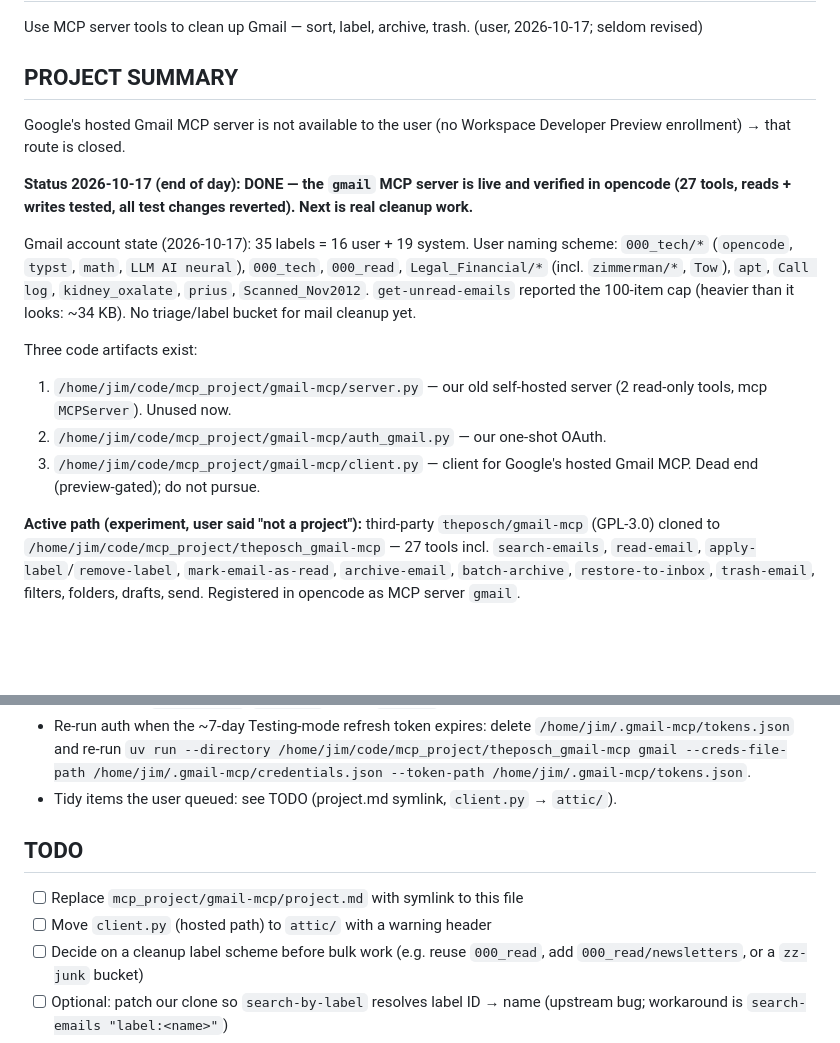
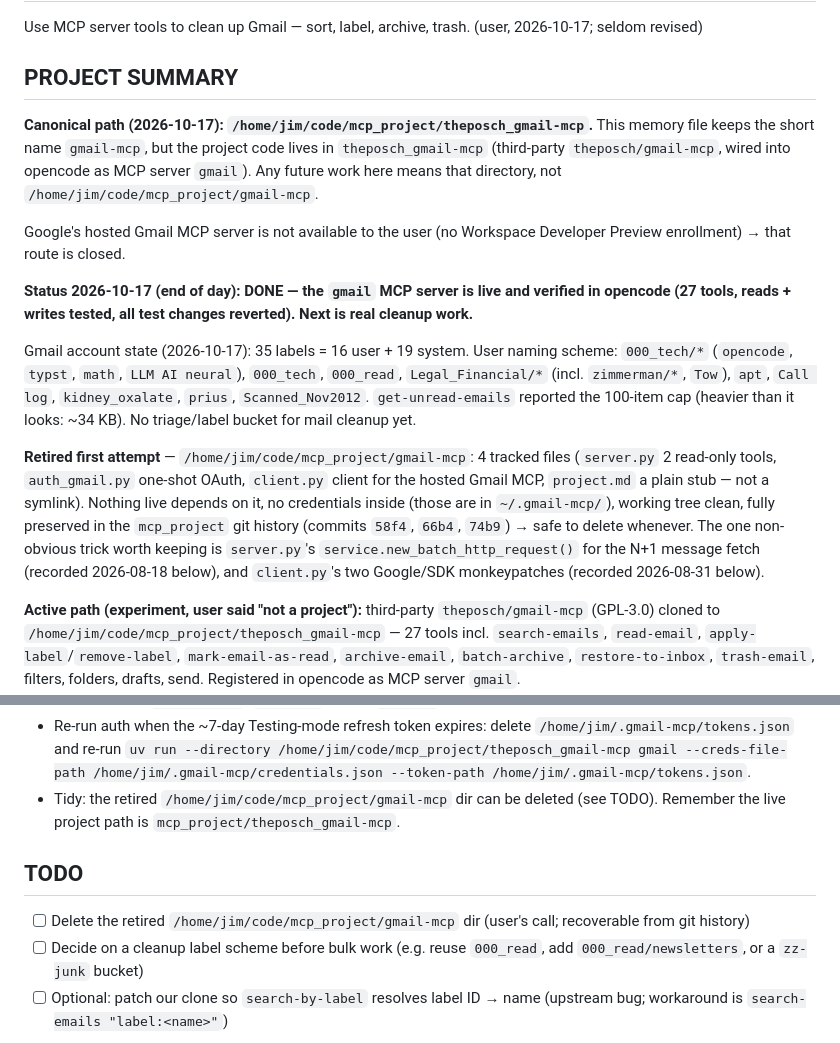
Before and after one commit to jimrothstein/dotfiles, a Markdown page: opencode/projects/gmail-mcp.md, 2 parts joined by grey strips. Rendered like a GitHub page; blank space fills up the shorter version.

Commit message:
project(gmail-mcp): canonical path is now theposch_gmail-mcp; mark old gmail-mcp dir retired

```diff
--- a/opencode/projects/gmail-mcp.md
+++ b/opencode/projects/gmail-mcp.md
@@ -5,6 +5,12 @@ Use MCP server tools to clean up Gmail — sort, label, archive, trash.
 (user, 2026-10-17; seldom revised)
 
 ## PROJECT SUMMARY
+**Canonical path (2026-10-17): `/home/jim/code/mcp_project/theposch_gmail-mcp`.**
+This memory file keeps the short name `gmail-mcp`, but the project code lives in
+`theposch_gmail-mcp` (third-party `theposch/gmail-mcp`, wired into opencode as MCP
+server `gmail`). Any future work here means that directory, not
+`/home/jim/code/mcp_project/gmail-mcp`.
+
 Google's hosted Gmail MCP server is not available to the user (no Workspace
 Developer Preview enrollment) → that route is closed.
 
@@ -18,12 +24,14 @@ Gmail account state (2026-10-17): 35 labels = 16 user + 19 system. User naming s
 `prius`, `Scanned_Nov2012`. `get-unread-emails` reported the 100-item cap (heavier
 than it looks: ~34 KB). No triage/label bucket for mail cleanup yet.
 
-Three code artifacts exist:
-1. `/home/jim/code/mcp_project/gmail-mcp/server.py` — our old self-hosted server
-   (2 read-only tools, mcp `MCPServer`). Unused now.
-2. `/home/jim/code/mcp_project/gmail-mcp/auth_gmail.py` — our one-shot OAuth.
-3. `/home/jim/code/mcp_project/gmail-mcp/client.py` — client for Google's hosted
-   Gmail MCP. Dead end (preview-gated); do not pursue.
+**Retired first attempt** — `/home/jim/code/mcp_project/gmail-mcp`: 4 tracked files
+(`server.py` 2 read-only tools, `auth_gmail.py` one-shot OAuth, `client.py` client for
+the hosted Gmail MCP, `project.md` a plain stub — not a symlink). Nothing live depends
+on it, no credentials inside (those are in `~/.gmail-mcp/`), working tree clean, fully
+preserved in the `mcp_project` git history (commits `58f4`, `66b4`, `74b9`) → safe to
+delete whenever. The one non-obvious trick worth keeping is `server.py`'s
+`service.new_batch_http_request()` for the N+1 message fetch (recorded 2026-08-18
+below), and `client.py`'s two Google/SDK monkeypatches (recorded 2026-08-31 below).
 
 **Active path (experiment, user said "not a project"):** third-party
 `theposch/gmail-mcp` (GPL-3.0) cloned to
@@ -136,11 +144,12 @@ re-run the server's auth command (delete tokens.json) to recover.
   `uv run --directory /home/jim/code/mcp_project/theposch_gmail-mcp gmail
   --creds-file-path /home/jim/.gmail-mcp/credentials.json
   --token-path /home/jim/.gmail-mcp/tokens.json`.
-- Tidy items the user queued: see TODO (project.md symlink, `client.py` → `attic/`).
+- Tidy: the retired `/home/jim/code/mcp_project/gmail-mcp` dir can be deleted (see
+  TODO). Remember the live project path is `mcp_project/theposch_gmail-mcp`.
 
 ## TODO
-- [ ] Replace `mcp_project/gmail-mcp/project.md` with symlink to this file
-- [ ] Move `client.py` (hosted path) to `attic/` with a warning header
+- [ ] Delete the retired `/home/jim/code/mcp_project/gmail-mcp` dir (user's call;
+      recoverable from git history)
 - [ ] Decide on a cleanup label scheme before bulk work (e.g. reuse `000_read`,
       add `000_read/newsletters`, or a `zz-junk` bucket)
 - [ ] Optional: patch our clone so `search-by-label` resolves label ID → name
```
